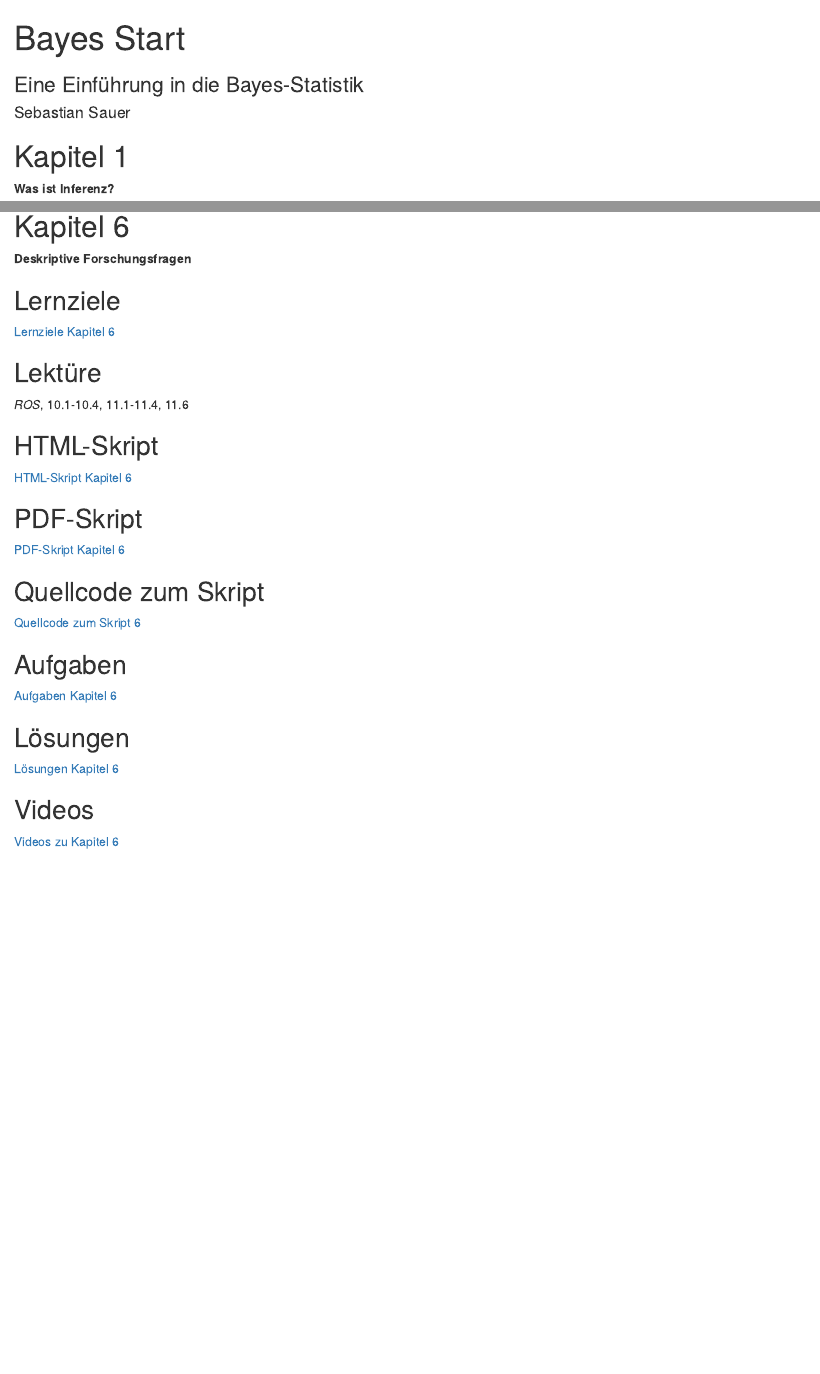
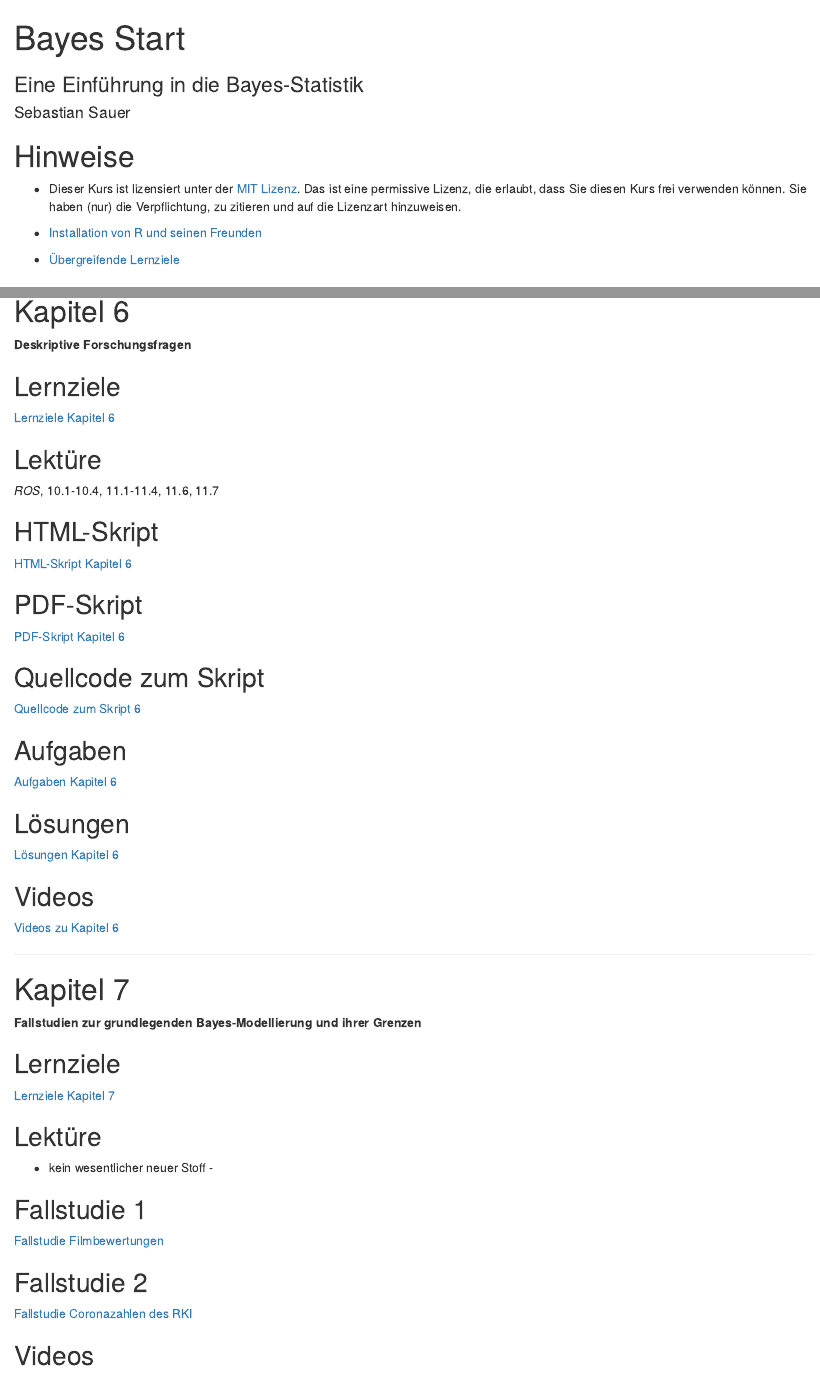
Before and after one commit to sebastiansauer/bayes-start, an R Markdown document (index.Rmd): the page in a window 1100 px wide, from its top, and a second part further down, joined at a grey line. Rendered offline with R 4.5, knitr and Pandoc, with nearby package versions; drawn as R Markdown's standard HTML page in place of the format the file asks for.

Commit message:
update lernziele

```diff
--- a/index.Rmd
+++ b/index.Rmd
@@ -12,6 +12,16 @@ output:
     number_sections: TRUE
 
 ---
+
+
+
+# Hinweise
+
+- Dieser Kurs ist lizensiert unter der [MIT Lizenz](https://github.com/sebastiansauer/bayes-start/blob/main/LICENSE). Das ist eine permissive Lizenz, die erlaubt, dass Sie diesen Kurs frei verwenden können. Sie haben (nur) die Verpflichtung, zu zitieren und auf die Lizenzart hinzuweisen.
+
+- [Installation von R und seinen Freunden ](https://data-se.netlify.app/2021/11/30/installation-von-r-und-seiner-freunde/)
+
+- [Übergreifende Lernziele]()
 
 
 # Kapitel 1
@@ -258,7 +274,7 @@ output:
 
 ## Lektüre
 
-*ROS*, 10.1-10.4, 11.1-11.4, 11.6
+*ROS*, 10.1-10.4, 11.1-11.4, 11.6, 11.7
 
 
 ## HTML-Skript
@@ -290,3 +306,41 @@ output:
 
 
 ---
+
+
+# Kapitel 7
+
+
+
+**Fallstudien zur grundlegenden Bayes-Modellierung und ihrer Grenzen**
+
+## Lernziele
+
+[Lernziele Kapitel 7](https://sebastiansauer.github.io/bayes-start/Lernziele.html#kapitel-7)
+
+## Lektüre
+
+- kein wesentlicher neuer Stoff -
+
+
+## Fallstudie 1
+
+[Fallstudie Filmbewertungen](https://sebastiansauer.github.io/QM2-Folien/Themen/Fallstudien/Thema5-Fallstudie.html)
+
+## Fallstudie 2
+
+[Fallstudie Coronazahlen des RKI](https://data-se.netlify.app/2021/11/27/analyse-der-rki-coronadaten/)
+
+
+
+
+
+
+
+
+## Videos
+
+
+
+
+---
```
Also changed, not shown: Lernziele.Rmd (+18 -0 lines), Lernziele.html, index.html, index.Rmd (6 more changed lines).
